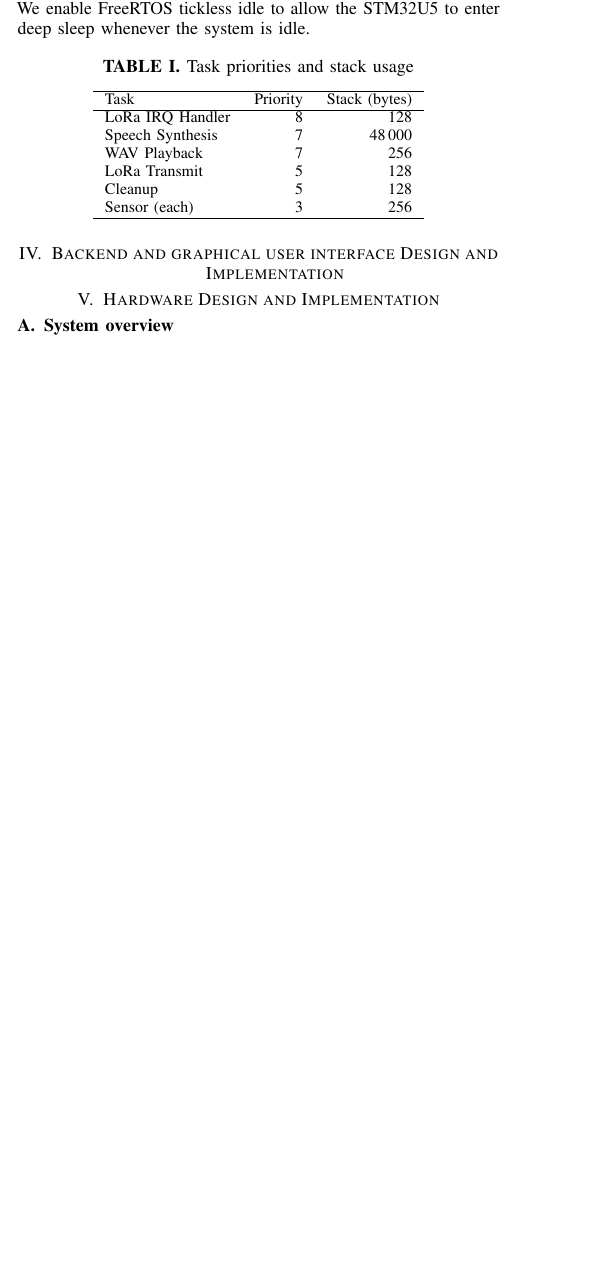
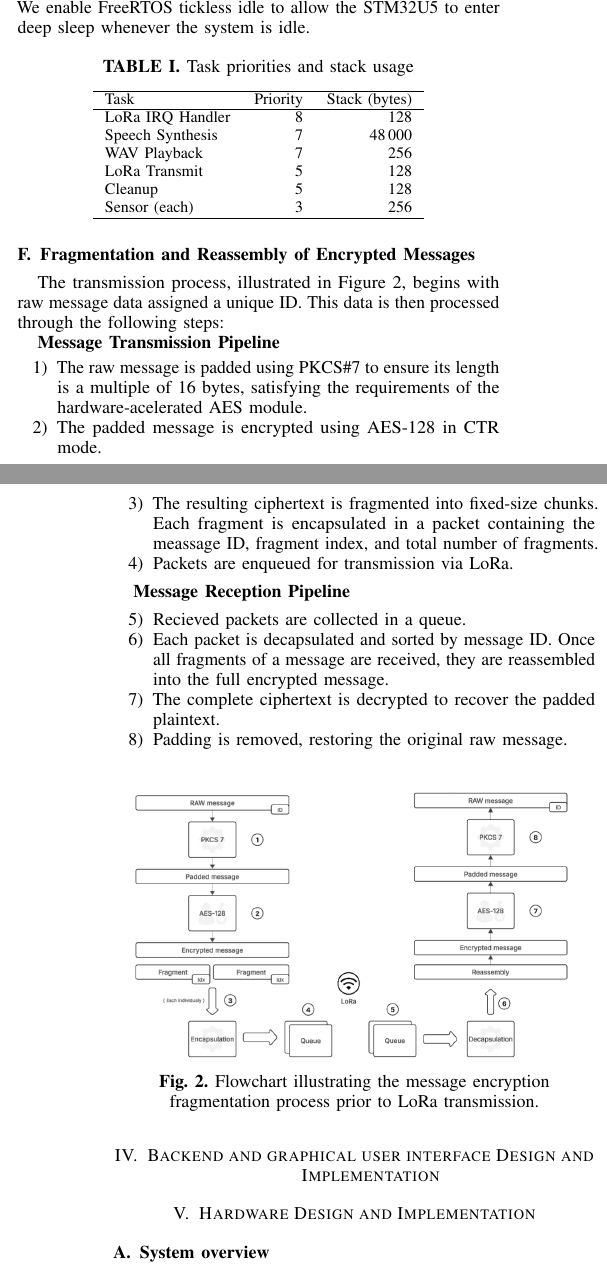
Before and after one commit to Hydro-backup-Systeem/Hydro-paper, a LaTeX paper (paper.tex, which reads chapters/firmware.tex): part of one column of page 1 of 2 before the commit and two parts of the columns of pages 1 and 2 of 3 after it, the two joined at a grey line, cut so that both start at the same text, the shorter picture padded with empty space. Compiled offline with pdfLaTeX.

Commit message:
Added section explaining fragmentation of messages

```diff
--- a/chapters/firmware.tex
+++ b/chapters/firmware.tex
@@ -56,3 +58,31 @@ All tasks are assigned carefully chosen priorities (Table~\ref{tab:priorities})
     \hline
   \end{tabular}
 \end{table}
+
+\subsection{Fragmentation and Reassembly of Encrypted Messages}\label{sec:message-processing}
+
+The transmission process, illustrated in Figure~\ref{fig:fragmentation-flow}, begins with raw message data assigned a unique ID. This data is then processed through the following steps:
+
+\textbf{Message Transmission Pipeline}
+\begin{enumerate}
+  \item The raw message is padded using PKCS\#7 to ensure its length is a multiple of 16 bytes, satisfying the requirements of the hardware-acelerated AES module.
+  \item The padded message is encrypted using AES-128 in CTR mode.
+  \item The resulting ciphertext is fragmented into fixed-size chunks. Each fragment is encapsulated in a packet containing the meassage ID, fragment index, and total number of fragments.
+  \item Packets are enqueued for transmission via LoRa.
+\end{enumerate}
+
+\textbf{Message Reception Pipeline}
+\begin{enumerate}
+  \setcounter{enumi}{4}
+  \item Recieved packets are collected in a queue.
+  \item Each packet is decapsulated and sorted by message ID. Once all fragments of a message are received, they are reassembled into the full encrypted message.
+  \item The complete ciphertext is decrypted to recover the padded plaintext.
+  \item Padding is removed, restoring the original raw message.
+\end{enumerate}
+
+\begin{figure}[H]
+  \centering
+  \includegraphics[width=0.45\textwidth]{images/packet-fragmentation-flow.png}
+  \caption{Flowchart illustrating the message encryption fragmentation process prior to LoRa transmission.}
+  \label{fig:fragmentation-flow}
+\end{figure}
--- a/paper.tex
+++ b/paper.tex
@@ -49,7 +49,7 @@
 % TEXT
 % ------------------------------------------------------------
 \usepackage[utf8]{inputenc}
-
+\usepackage{enumitem}
 
 % ------------------------------------------------------------
 % GRAPHICS
```
Also changed, not shown: images/packet-fragmentation-flow.png (added), paper.pdf, chapters/firmware.tex (2 more changed lines).
